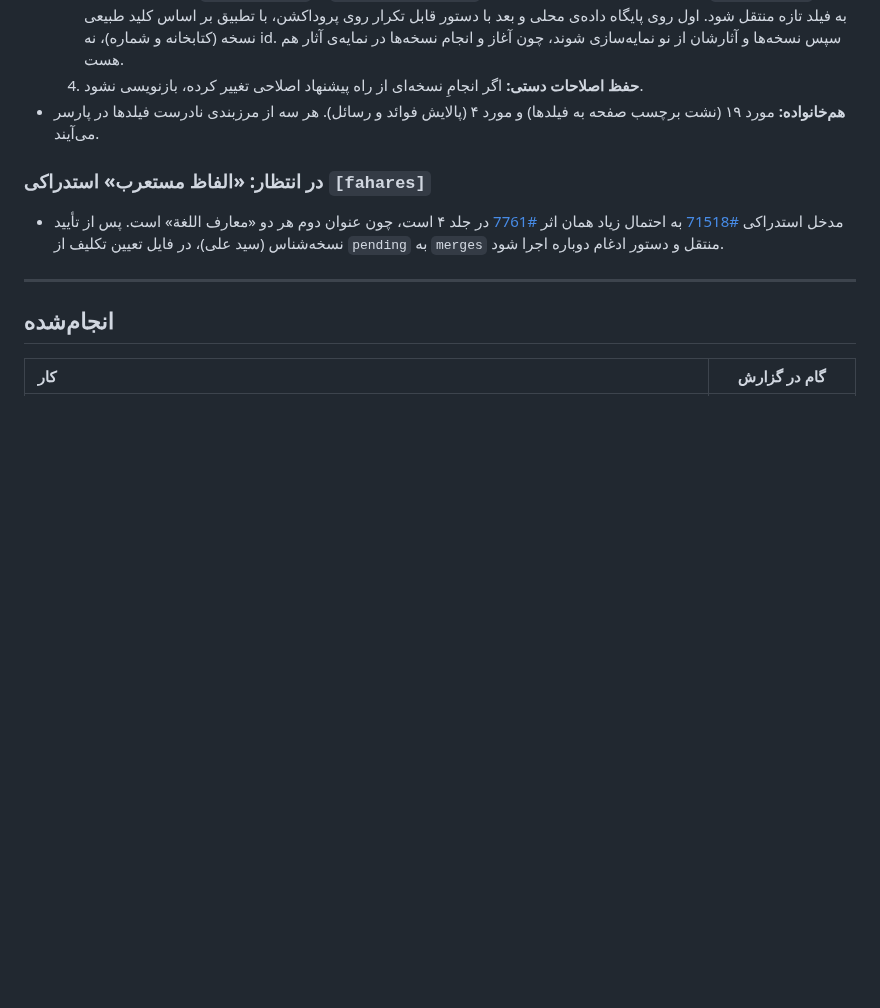
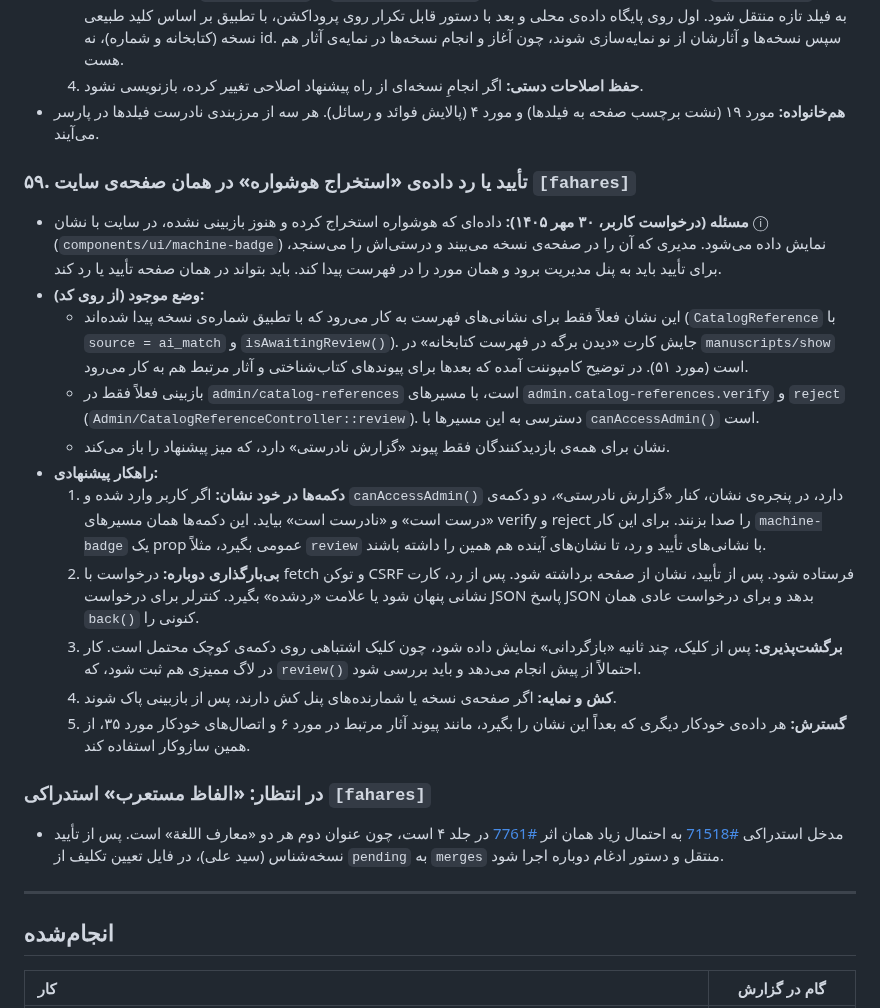
Before and after one commit to fahares/fahares, a Markdown page: docs/BACKLOG.md, the part around the change. Rendered like a GitHub page; blank space fills up the shorter version.

Commit message:
docs(backlog): add item 59, review machine-extracted data on the record page

```diff
--- a/docs/BACKLOG.md
+++ b/docs/BACKLOG.md
@@ -493,6 +493,19 @@
   4. **حفظ اصلاحات دستی:** اگر انجامِ نسخه‌ای از راه پیشنهاد اصلاحی تغییر کرده، بازنویسی نشود.
 - **هم‌خانواده:** مورد ۱۹ (نشت برچسب صفحه به فیلدها) و مورد ۴ (پالایش فوائد و رسائل). هر سه از مرزبندی نادرست فیلدها در پارسر می‌آیند.
 
+### ۵۹. تأیید یا رد داده‌ی «استخراج هوشواره» در همان صفحه‌ی سایت `[fahares]`
+- **مسئله (درخواست کاربر، ۳۰ مهر ۱۴۰۵):** داده‌ای که هوشواره استخراج کرده و هنوز بازبینی نشده، در سایت با نشان ⓘ (`components/ui/machine-badge`) نمایش داده می‌شود. مدیری که آن را در صفحه‌ی نسخه می‌بیند و درستی‌اش را می‌سنجد، برای تأیید باید به پنل مدیریت برود و همان مورد را در فهرست پیدا کند. باید بتواند در همان صفحه تأیید یا رد کند.
+- **وضع موجود (از روی کد):**
+  - این نشان فعلاً فقط برای نشانی‌های فهرست به کار می‌رود که با تطبیق شماره‌ی نسخه پیدا شده‌اند (`CatalogReference` با `source = ai_match` و `isAwaitingReview()`). جایش کارت «دیدن برگه در فهرست کتابخانه» در `manuscripts/show` است (مورد ۵۱). در توضیح کامپوننت آمده که بعدها برای پیوندهای کتاب‌شناختی و آثار مرتبط هم به کار می‌رود.
+  - بازبینی فعلاً فقط در `admin/catalog-references` است، با مسیرهای `admin.catalog-references.verify` و `reject` (`Admin/CatalogReferenceController::review`). دسترسی به این مسیرها با `canAccessAdmin()` است.
+  - نشان برای همه‌ی بازدیدکنندگان فقط پیوند «گزارش نادرستی» دارد، که میز پیشنهاد را باز می‌کند.
+- **راهکار پیشنهادی:**
+  1. **دکمه‌ها در خود نشان:** اگر کاربر وارد شده و `canAccessAdmin()` دارد، در پنجره‌ی نشان، کنار «گزارش نادرستی»، دو دکمه‌ی «درست است» و «نادرست است» بیاید. این دکمه‌ها همان مسیرهای verify و reject را صدا بزنند. برای این کار `machine-badge` یک prop عمومی بگیرد، مثلاً `review` با نشانی‌های تأیید و رد، تا نشان‌های آینده هم همین را داشته باشند.
+  2. **بی‌بارگذاری دوباره:** درخواست با fetch و توکن CSRF فرستاده شود. پس از تأیید، نشان از صفحه برداشته شود. پس از رد، کارت نشانی پنهان شود یا علامت «ردشده» بگیرد. کنترلر برای درخواست JSON پاسخ JSON بدهد و برای درخواست عادی همان `back()` کنونی را.
+  3. **برگشت‌پذیری:** پس از کلیک، چند ثانیه «بازگردانی» نمایش داده شود، چون کلیک اشتباهی روی دکمه‌ی کوچک محتمل است. کار در لاگ ممیزی هم ثبت شود، که `review()` احتمالاً از پیش انجام می‌دهد و باید بررسی شود.
+  4. **کش و نمایه:** اگر صفحه‌ی نسخه یا شمارنده‌های پنل کش دارند، پس از بازبینی پاک شوند.
+  5. **گسترش:** هر داده‌ی خودکار دیگری که بعداً این نشان را بگیرد، مانند پیوند آثار مرتبط در مورد ۶ و اتصال‌های خودکار مورد ۳۵، از همین سازوکار استفاده کند.
+
 ### در انتظار: «الفاظ مستعرب» استدراکی `[fahares]`
 - مدخل استدراکی [#71518](https://fahares.net/works/71518) به احتمال زیاد همان اثر [#7761](https://fahares.net/works/7761) در جلد ۴ است، چون عنوان دوم هر دو «معارف اللغة» است. پس از تأیید نسخه‌شناس (سید علی)، در فایل تعیین تکلیف از `pending` به `merges` منتقل و دستور ادغام دوباره اجرا شود.
 
```
